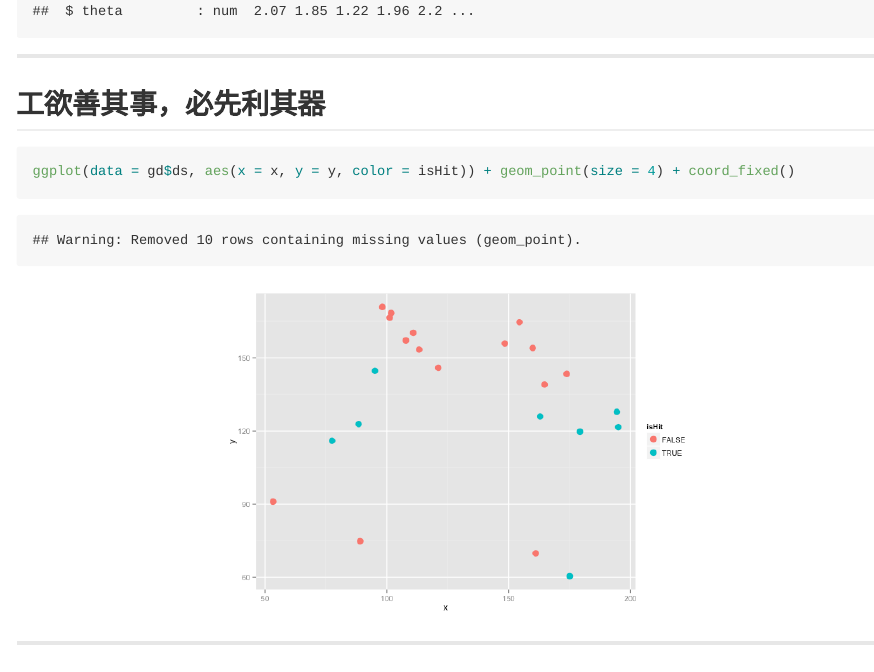
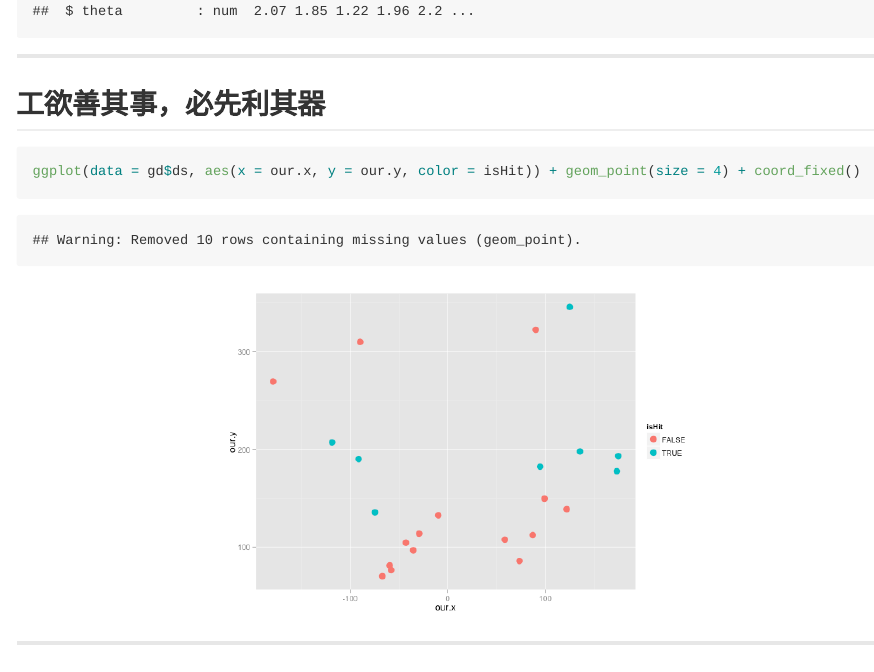
Before and after one commit to suensummit/lightning-DSC2015-R, an R Markdown document (index.Rmd): the page in a window 1100 px wide, from 5370 px down. The pictures show the output file index.md that the author committed with the source, drawn offline in the style of GitHub; long lines of code are wrapped.

Commit message:
publishing deck

````diff
--- a/index.Rmd
+++ b/index.Rmd
@@ -102,7 +102,7 @@ str(gd$ds)
 
 ```{r, fig.width=16, fig.height=6}
 
-ggplot(data = gd$ds, aes(x = x, y = y, color = isHit)) + geom_point(size = 4) + coord_fixed()
+ggplot(data = gd$ds, aes(x = our.x, y = our.y, color = isHit)) + geom_point(size = 4) + coord_fixed()
 ```
 
 ---
````
Also changed, not shown: assets/fig/unnamed-chunk-8-1.png, index.html, index.md.
